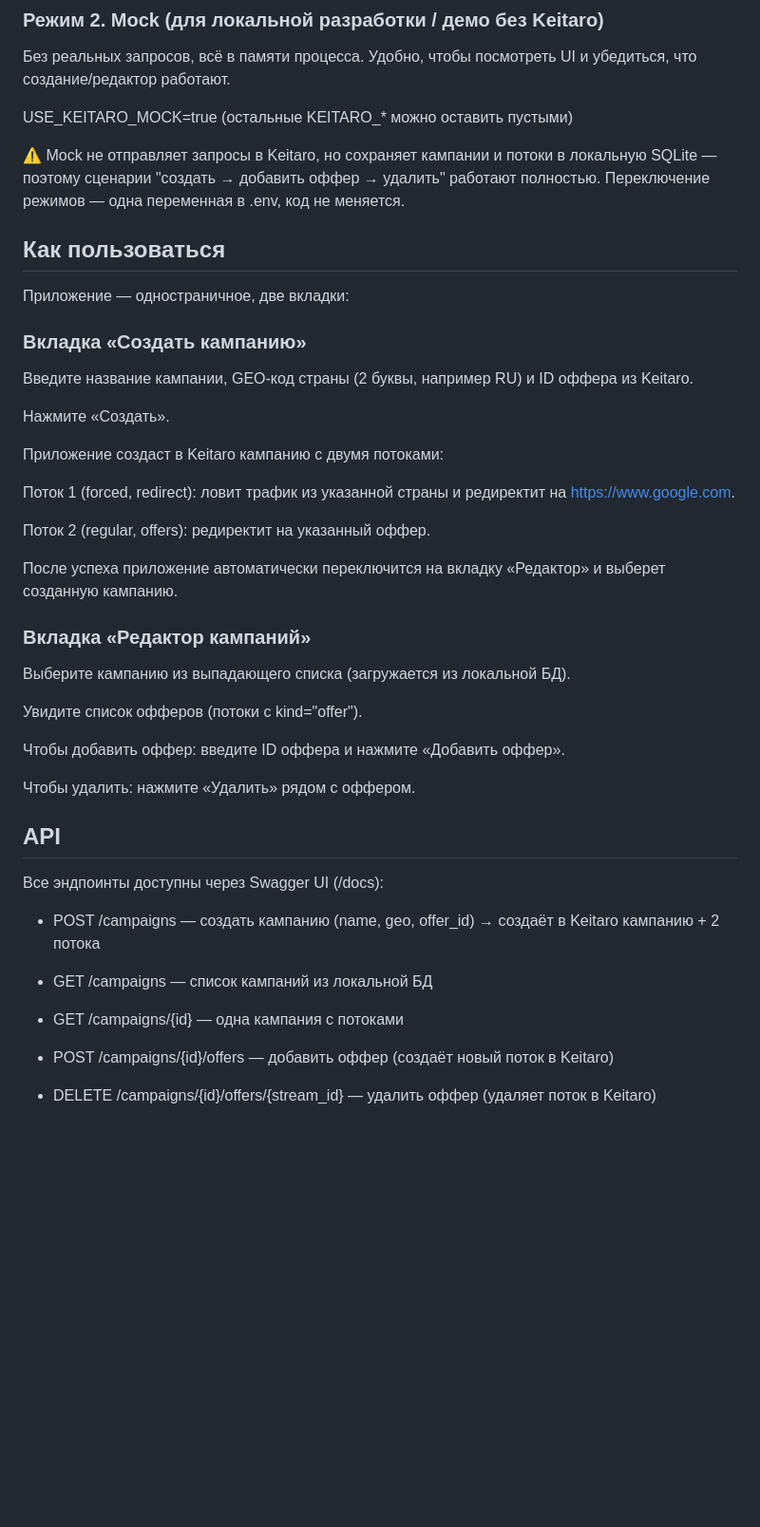
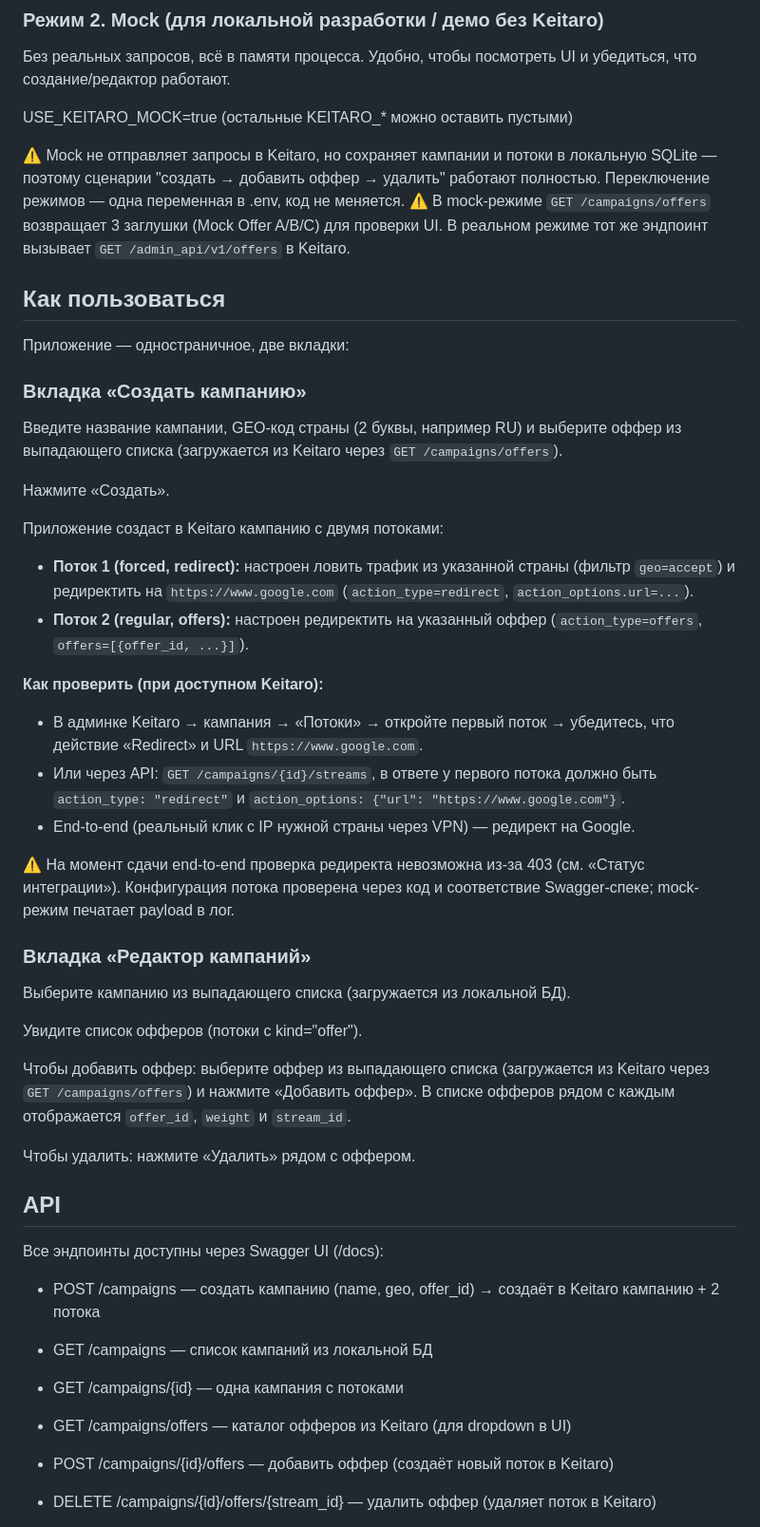
Before and after one commit to Alzar95/keitaro-wrapper, a Markdown page: README.md, the part around one of its changes. Shown at 95% size. Drawn GitHub-style; blank space fills up the shorter version.

```diff
--- a/README.md
+++ b/README.md
@@ -66,29 +66,46 @@ USE_KEITARO_MOCK=true  (остальные KEITARO_* можно оставить
 потоки в локальную SQLite — поэтому сценарии "создать → добавить
 оффер → удалить" работают полностью. Переключение режимов — одна
 переменная в .env, код не меняется.
+⚠️ В mock-режиме `GET /campaigns/offers` возвращает 3 заглушки
+(Mock Offer A/B/C) для проверки UI. В реальном режиме тот же эндпоинт
+вызывает `GET /admin_api/v1/offers` в Keitaro.
 
 ## Как пользоваться
 Приложение — одностраничное, две вкладки:
 
 ### Вкладка «Создать кампанию»
-Введите название кампании, GEO-код страны (2 буквы, например RU) и ID оффера из Keitaro.
+Введите название кампании, GEO-код страны (2 буквы, например RU) и выберите оффер из выпадающего списка (загружается из Keitaro через
+`GET /campaigns/offers`).
 
 Нажмите «Создать».
 
 Приложение создаст в Keitaro кампанию с двумя потоками:
+   - **Поток 1 (forced, redirect):** настроен ловить трафик из указанной
+     страны (фильтр `geo=accept`) и редиректить на `https://www.google.com`
+     (`action_type=redirect`, `action_options.url=...`).
+   - **Поток 2 (regular, offers):** настроен редиректить на указанный
+     оффер (`action_type=offers`, `offers=[{offer_id, ...}]`).
 
-Поток 1 (forced, redirect): ловит трафик из указанной страны и редиректит на https://www.google.com.
+**Как проверить (при доступном Keitaro):**
+- В админке Keitaro → кампания → «Потоки» → откройте первый поток →
+  убедитесь, что действие «Redirect» и URL `https://www.google.com`.
+- Или через API: `GET /campaigns/{id}/streams`, в ответе у первого потока
+  должно быть `action_type: "redirect"` и `action_options: {"url": "https://www.google.com"}`.
+- End-to-end (реальный клик с IP нужной страны через VPN) — редирект на Google.
 
-Поток 2 (regular, offers): редиректит на указанный оффер.
-
-После успеха приложение автоматически переключится на вкладку «Редактор» и выберет созданную кампанию.
+⚠️ На момент сдачи end-to-end проверка редиректа невозможна из-за 403
+(см. «Статус интеграции»). Конфигурация потока проверена через код и
+соответствие Swagger-спеке; mock-режим печатает payload в лог.
 
 ### Вкладка «Редактор кампаний»
 Выберите кампанию из выпадающего списка (загружается из локальной БД).
 
 Увидите список офферов (потоки с kind="offer").
 
-Чтобы добавить оффер: введите ID оффера и нажмите «Добавить оффер».
+Чтобы добавить оффер: выберите оффер из выпадающего списка
+(загружается из Keitaro через `GET /campaigns/offers`) и нажмите
+«Добавить оффер». В списке офферов рядом с каждым отображается
+`offer_id`, `weight` и `stream_id`.
 
 Чтобы удалить: нажмите «Удалить» рядом с оффером.
 
@@ -101,6 +118,8 @@ USE_KEITARO_MOCK=true  (остальные KEITARO_* можно оставить
 
 - GET /campaigns/{id} — одна кампания с потоками
 
+- GET /campaigns/offers — каталог офферов из Keitaro (для dropdown в UI)
+
 - POST /campaigns/{id}/offers — добавить оффер (создаёт новый поток в Keitaro)
 
 - DELETE /campaigns/{id}/offers/{stream_id} — удалить оффер (удаляет поток в Keitaro)
```
Also changed, not shown: other parts of README.md (+23 -1 lines), docs/screenshots/ui-mock-1.png, docs/screenshots/ui-mock-2.png, 3 other files.
